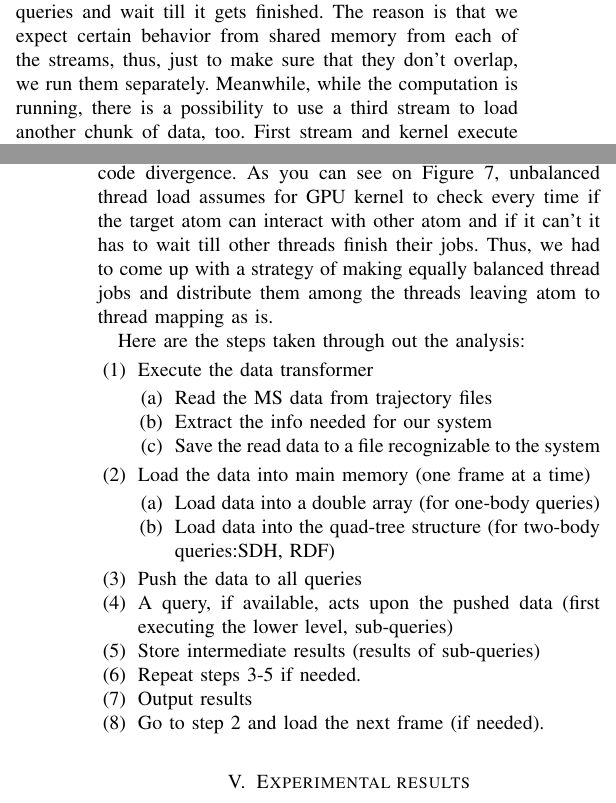
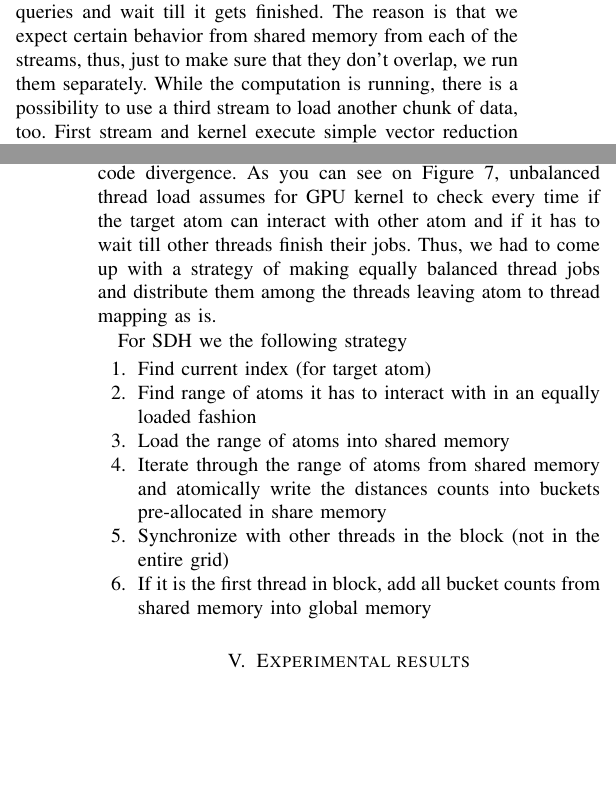
Before and after one commit to ianomad/msdb_queries_gpu, a LaTeX paper (paper/paperSource.tex): two parts of the columns of pages 7 and 8 of 10, joined at a grey line, cut so that both start at the same text, the shorter picture padded with empty space. Compiled offline with pdfLaTeX.

Commit message:
automatic triggered changes

```diff
--- a/paper/paperSource.tex
+++ b/paper/paperSource.tex
@@ -315,31 +315,18 @@ The approach we came up with is 1 execution thread per atom. For CUDA version 2.
 \subsection{Computation work flow}
 
 Once the data is loaded into global memory of GPU, we have two kernels for two types of queries setup for two different streams. Besides it, we allocate some memory in GPU global memory for results, too, and keep it as an object with fields to easily pull it back when it is ready, in our case all the data sizes are static before the kernels are executed, which follows nature of GPU devices.
-\subsubsection{One-body kernel} Every thread of execution in one-body query writes into shared memory, before accumulating the data into global memory result in order to avoid massive read and write blocking conflicts which will eliminate any kind of performance advantages. Once a block is finished, first thread of each block will accumulate data from shared memory into global synchronizing the results, every write operation to shared and global memories is atomic (e.g. generic CUDA function atomicAdd). We run the first stream with one-body queries and wait till it gets finished. The reason is that we expect certain behavior from shared memory from each of the streams, thus, just to make sure that they don't overlap, we run them separately. Meanwhile, while the computation is running, there is a possibility to use a third stream to load another chunk of data, too. First stream and kernel execute simple vector reduction type of computation accumulating all the needed data and keep in the GPU.
-\subsubsection{Two-body kernel} Once the first kernel is finished we run the two-body kernel with its own stream. As it has already been mentioned, the biggest workload is in this kernel, because it has higher complexity. In this particular case it is $O(n^2)$. GPU streaming multiprocessors are very powerful for straightforward primitive independent calculations, and each core is much weaker than a moden CPU which has a whole bunch of L caches with some prediction behavior systems for code divergence. As you can see on Figure \ref{fg:threadload}, unbalanced thread load assumes for GPU kernel to check every time if the target atom can interact with other atom and if it can't it has to wait till other threads finish their jobs. Thus, we had to come up with a strategy of making equally balanced thread jobs and distribute them among the threads leaving atom to thread mapping as is.
+\subsubsection{One-body kernel} Every thread of execution in one-body query writes into shared memory, before accumulating the data into global memory result in order to avoid massive read and write blocking conflicts which will eliminate any kind of performance advantages. Once a block is finished, first thread of each block will accumulate data from shared memory into global synchronizing the results, every write operation to shared and global memories is atomic (e.g. generic CUDA function atomicAdd). We run the first stream with one-body queries and wait till it gets finished. The reason is that we expect certain behavior from shared memory from each of the streams, thus, just to make sure that they don't overlap, we run them separately. While the computation is running, there is a possibility to use a third stream to load another chunk of data, too. First stream and kernel execute simple vector reduction type of computation accumulating all the needed data and keep it in the GPU.
+\subsubsection{Two-body kernel} Once the first kernel is finished we run the two-body kernel with its own stream. As it has already been mentioned, the biggest workload is in this kernel, because it has higher complexity. In this particular case it is $O(n^2)$. GPU streaming multiprocessors are very powerful for straightforward primitive independent calculations, and each core is much weaker than a moden CPU which has a whole bunch of L caches with some prediction behavior systems for code divergence. As you can see on Figure \ref{fg:threadload}, unbalanced thread load assumes for GPU kernel to check every time if the target atom can interact with other atom and if it has to wait till other threads finish their jobs. Thus, we had to come up with a strategy of making equally balanced thread jobs and distribute them among the threads leaving atom to thread mapping as is.
 
+For SDH we the following strategy
 
-Here are the steps taken through out the analysis:
 \begin{itemize}
-\item[(1)] Execute the data transformer
-\begin{itemize}
-\item[(a)] Read the MS data from trajectory files
-\item[(b)] Extract the info needed for our system
-\item[(c)] Save the read data to a file recognizable to the system
-\end{itemize}
-\item[(2)] Load the data into main memory (one frame at a time)
-\begin{itemize}
-\item[(a)] Load data into a double array (for one-body queries)
-\item[(b)] Load data into the quad-tree structure (for two-body queries:SDH, RDF)
-\end{itemize}
-\item[(3)] Push the data to all queries
-\item[(4)] A query, if available, acts upon the pushed data (first executing
-the lower level, sub-queries)
-\item[(5)] Store intermediate results (results
-of sub-queries)
-\item[(6)] Repeat steps 3-5 if needed.
-\item[(7)] Output results
-\item[(8)] Go to step 2 and load the next frame (if needed).
+\item[1.] Find current index (for target atom)
+\item[2.] Find range of atoms it has to interact with in an equally loaded fashion
+\item[3.] Load the range of atoms into shared memory
+\item[4.] Iterate through the range of atoms from shared memory and atomically write the distances counts into buckets pre-allocated in share memory
+\item[5.] Synchronize with other threads in the block (not in the entire grid)
+\item[6.] If it is the first thread in block, add all bucket counts from shared memory into global memory
 \end{itemize}
 
 
@@ -350,5 +334,3 @@ of sub-queries)
- \label{fg:workload_set_up}
-\end{figure}
 
 \section{Experimental results}\label{sc:experiments}
 
```
Also changed, not shown: paper/paperSource.pdf, paper/paperSource.tex (3 more changed lines), 5 other files.
